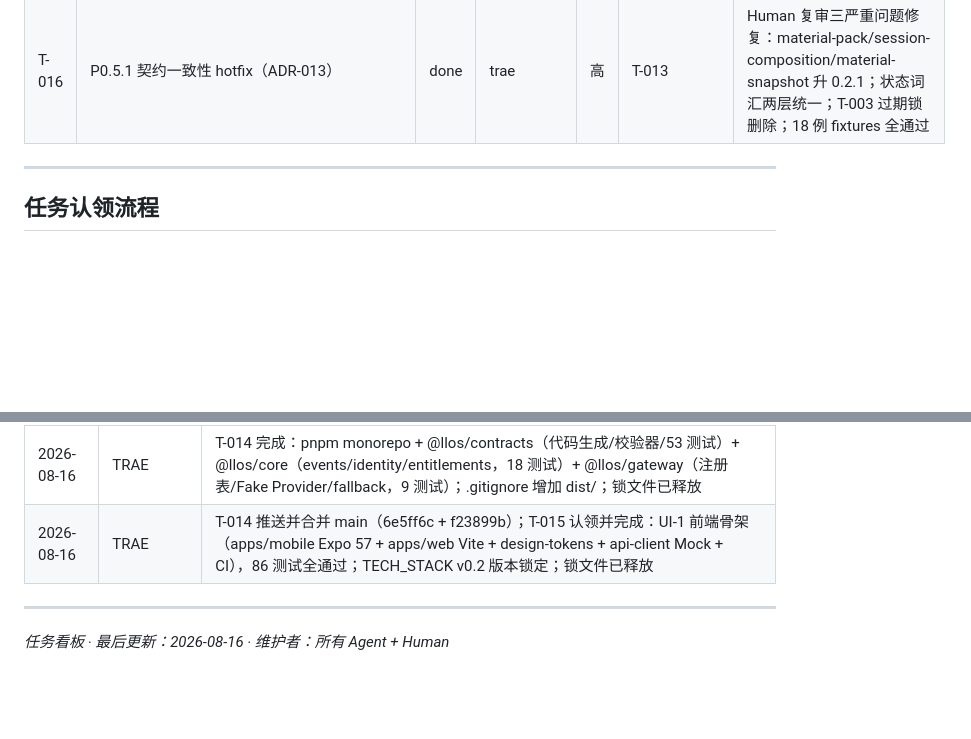
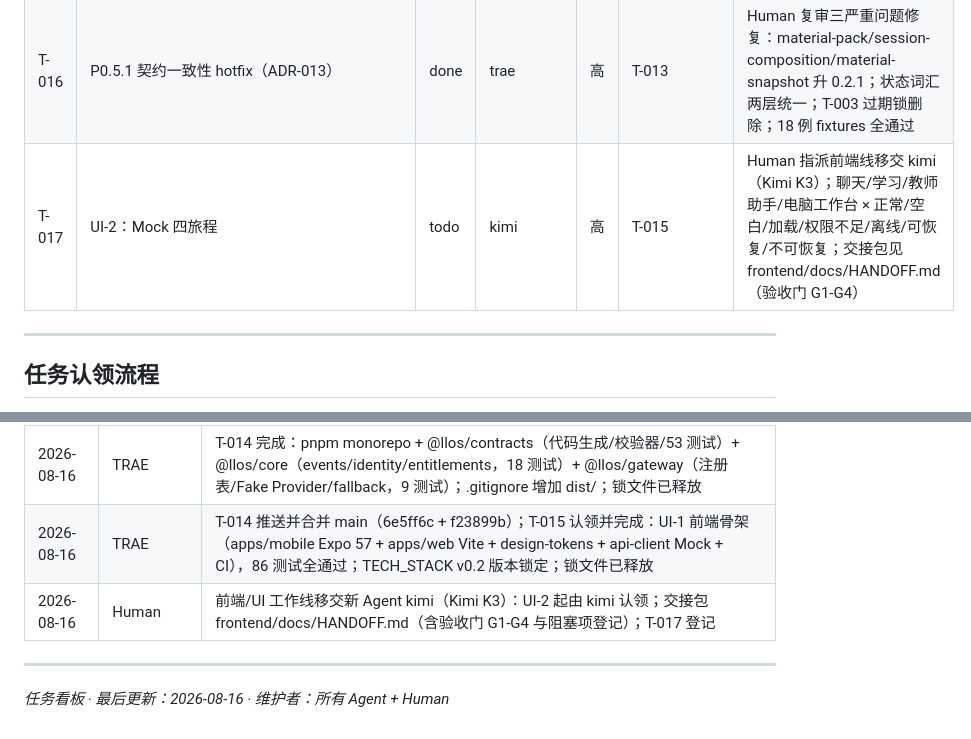
Before and after one commit to zevensommer-creator/llos, a Markdown page: TASKS.md, 2 parts joined by grey strips. Drawn GitHub-style; blank space fills up the shorter version.

Commit message:
docs: 前端/UI 工作线移交 kimi——交接包 HANDOFF.md（验收门 G1-G4）+ T-017 登记 (T-017)

```diff
--- a/TASKS.md
+++ b/TASKS.md
@@ -38,6 +38,7 @@
 | T-014 | P1：契约代码化管线 + Core/Gateway 骨架 | done | trae | 高 | T-016 | pnpm monorepo；@llos/contracts（15 schema 代码生成 + ajv 校验器 + 53 测试）；@llos/core（追加式事件存储/确定性 reducer/投影/identity/entitlements，18 测试）；@llos/gateway（descriptor 注册表/capability 解析/Fake Provider/fallback，9 测试）；后端栈 TS 全栈（ADR-BACKEND-STACK） |
 | T-015 | UI-1：前端工程骨架 | done | trae | 高 | T-013 | frontend/apps（Expo 57 移动 App Shell + Vite/React Web 工作台）+ frontend/packages（design-tokens 生成 RN/CSS + api-client Mock adapter）；班级入口按 create_class 显隐；CI（build/test/typecheck）；版本锁定见 TECH_STACK v0.2 |
 | T-016 | P0.5.1 契约一致性 hotfix（ADR-013） | done | trae | 高 | T-013 | Human 复审三严重问题修复：material-pack/session-composition/material-snapshot 升 0.2.1；状态词汇两层统一；T-003 过期锁删除；18 例 fixtures 全通过 |
+| T-017 | UI-2：Mock 四旅程 | todo | kimi | 高 | T-015 | Human 指派前端线移交 kimi（Kimi K3）；聊天/学习/教师助手/电脑工作台 × 正常/空白/加载/权限不足/离线/可恢复/不可恢复；交接包见 frontend/docs/HANDOFF.md（验收门 G1-G4） |
 
 ---
 
@@ -84,6 +85,7 @@
 | 2026-08-15 | TRAE | Human 复审 hotfix（ADR-013）：T-016 登记并完成——三份契约升 0.2.1、状态词汇统一、待决表更新、T-003 过期锁删除；T-014/T-015 解除阻塞 |
 | 2026-08-16 | TRAE | T-014 完成：pnpm monorepo + @llos/contracts（代码生成/校验器/53 测试）+ @llos/core（events/identity/entitlements，18 测试）+ @llos/gateway（注册表/Fake Provider/fallback，9 测试）；.gitignore 增加 dist/；锁文件已释放 |
 | 2026-08-16 | TRAE | T-014 推送并合并 main（6e5ff6c + f23899b）；T-015 认领并完成：UI-1 前端骨架（apps/mobile Expo 57 + apps/web Vite + design-tokens + api-client Mock + CI），86 测试全通过；TECH_STACK v0.2 版本锁定；锁文件已释放 |
+| 2026-08-16 | Human | 前端/UI 工作线移交新 Agent kimi（Kimi K3）：UI-2 起由 kimi 认领；交接包 frontend/docs/HANDOFF.md（含验收门 G1-G4 与阻塞项登记）；T-017 登记 |
 
 ---
 
```
Also changed, not shown: frontend/docs/HANDOFF.md (added, +85 -0 lines).
